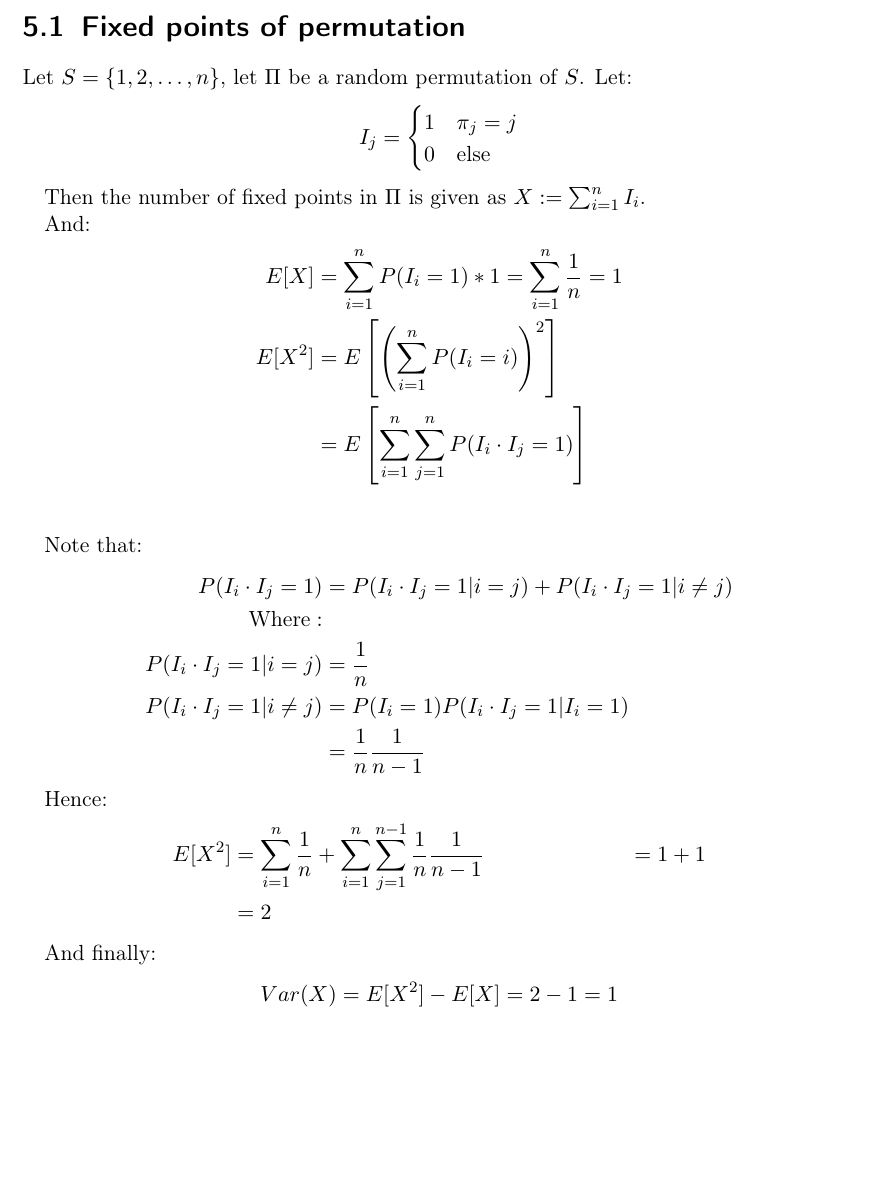
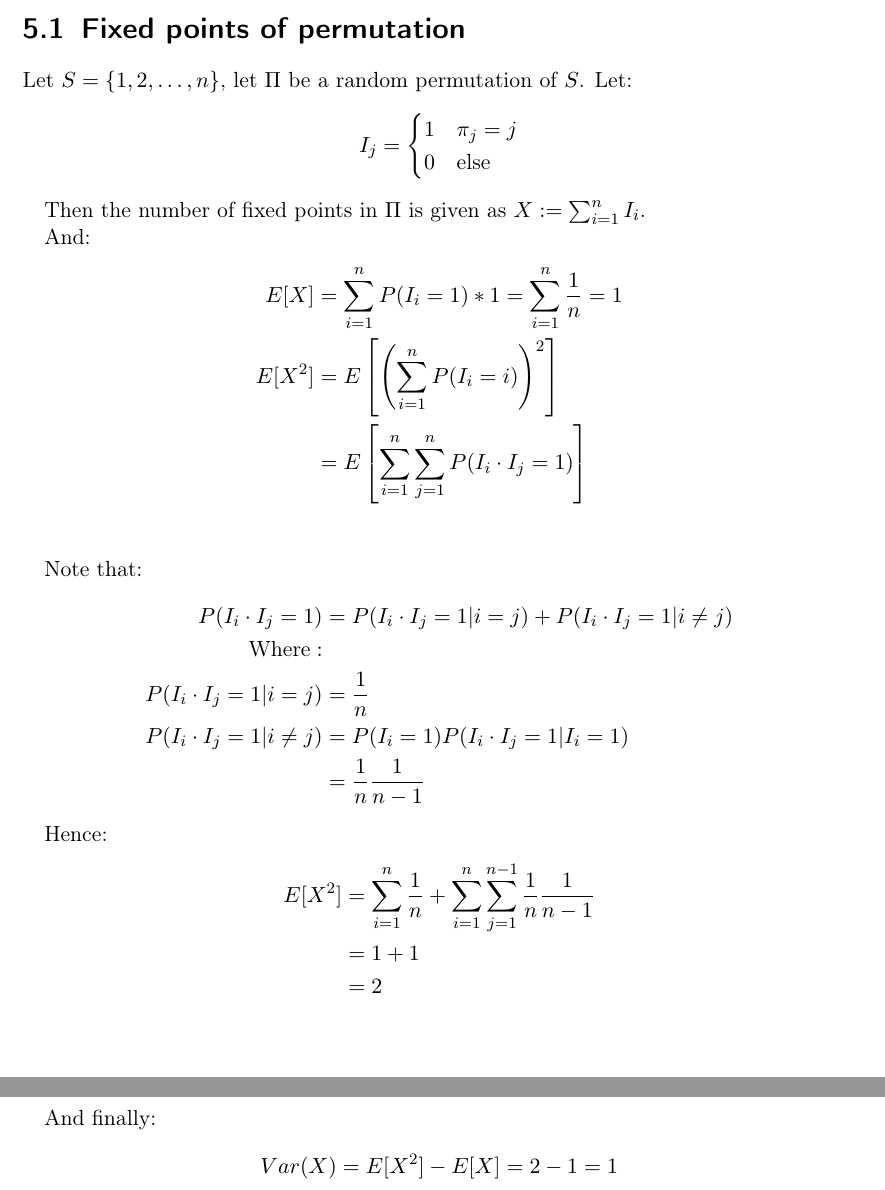
Before and after one commit to Lavode/451670-algorithmen-wahrscheinlichkeit-informationen, a LaTeX problem sheet (exercises/series_5/series.tex): part of page 2 of 5 before the commit and two parts of pages 2 and 3 of 5 after it, the two joined at a grey line, cut so that both start at the same text, the shorter picture padded with empty space. Compiled offline with pdfLaTeX.

Commit message:
And a final linebreak.

```diff
--- a/exercises/series_5/series.tex
+++ b/exercises/series_5/series.tex
@@ -118,7 +118,7 @@ Note that:
 
 Hence:
 \begin{align*}
-	E[X^2] & = \sum_{i=1}^n{\frac{1}{n}} + \sum_{i=1}^n{\sum_{j=1}^{n-1}{\frac{1}{n} \frac{1}{n-1}}}
+	E[X^2] & = \sum_{i=1}^n{\frac{1}{n}} + \sum_{i=1}^n{\sum_{j=1}^{n-1}{\frac{1}{n} \frac{1}{n-1}}} \\
 	& = 1 + 1 \\
 	& = 2
 \end{align*}
```
